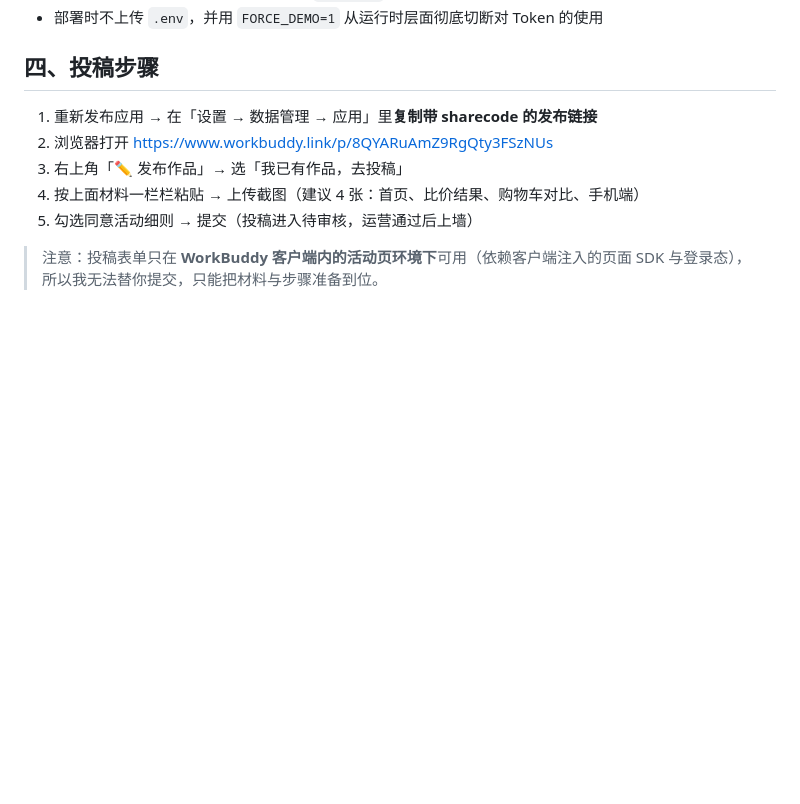
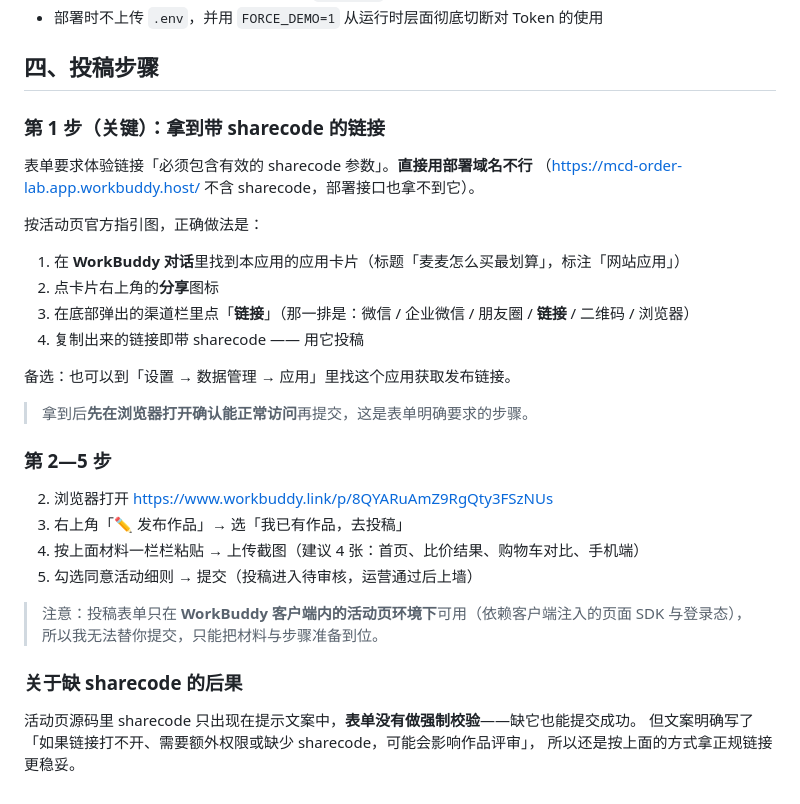
Before and after one commit to liuqingping01/mcd-order-lab, a Markdown page: SUBMISSION.md, the part around the change. GitHub-like rendering; blank space fills up the shorter version.

Commit message:
docs: 补充 sharecode 链接的正确获取方式

```diff
--- a/SUBMISSION.md
+++ b/SUBMISSION.md
@@ -96,7 +96,24 @@
 
 ## 四、投稿步骤
 
-1. 重新发布应用 → 在「设置 → 数据管理 → 应用」里**复制带 sharecode 的发布链接**
+### 第 1 步（关键）：拿到带 sharecode 的链接
+
+表单要求体验链接「必须包含有效的 sharecode 参数」。**直接用部署域名不行**
+（https://mcd-order-lab.app.workbuddy.host/ 不含 sharecode，部署接口也拿不到它）。
+
+按活动页官方指引图，正确做法是：
+
+1. 在 **WorkBuddy 对话**里找到本应用的应用卡片（标题「麦麦怎么买最划算」，标注「网站应用」）
+2. 点卡片右上角的**分享**图标
+3. 在底部弹出的渠道栏里点「**链接**」（那一排是：微信 / 企业微信 / 朋友圈 / **链接** / 二维码 / 浏览器）
+4. 复制出来的链接即带 sharecode —— 用它投稿
+
+备选：也可以到「设置 → 数据管理 → 应用」里找这个应用获取发布链接。
+
+> 拿到后**先在浏览器打开确认能正常访问**再提交，这是表单明确要求的步骤。
+
+### 第 2—5 步
+
 2. 浏览器打开 https://www.workbuddy.link/p/8QYARuAmZ9RgQty3FSzNUs
 3. 右上角「✏️ 发布作品」→ 选「我已有作品，去投稿」
 4. 按上面材料一栏栏粘贴 → 上传截图（建议 4 张：首页、比价结果、购物车对比、手机端）
@@ -104,3 +121,9 @@
 
 > 注意：投稿表单只在 **WorkBuddy 客户端内的活动页环境下**可用（依赖客户端注入的页面 SDK 与登录态），
 > 所以我无法替你提交，只能把材料与步骤准备到位。
+
+### 关于缺 sharecode 的后果
+
+活动页源码里 sharecode 只出现在提示文案中，**表单没有做强制校验**——缺它也能提交成功。
+但文案明确写了「如果链接打不开、需要额外权限或缺少 sharecode，可能会影响作品评审」，
+所以还是按上面的方式拿正规链接更稳妥。
```
